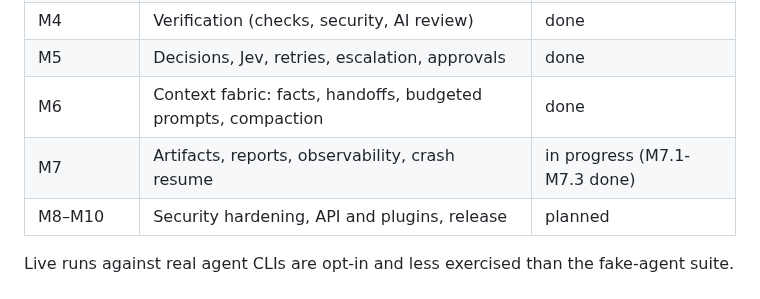
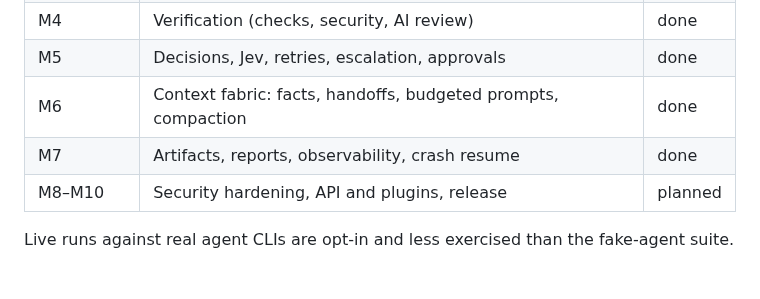
Before and after one commit to tanmoy162111/AIX, a Markdown page: README.md, the part around the change. Rendered like a GitHub page.

Commit message:
docs(progress): tick M7.9, M7 done; README status
Co-Authored-By: Claude Sonnet 5 <noreply@anthropic.com>

```diff
--- a/README.md
+++ b/README.md
@@ -152,7 +152,7 @@ progress is tracked in [`docs/playbook/PROGRESS.md`](docs/playbook/PROGRESS.md)
 | M4 | Verification (checks, security, AI review) | done |
 | M5 | Decisions, Jev, retries, escalation, approvals | done |
 | M6 | Context fabric: facts, handoffs, budgeted prompts, compaction | done |
-| M7 | Artifacts, reports, observability, crash resume | in progress (M7.1-M7.3 done) |
+| M7 | Artifacts, reports, observability, crash resume | done |
 | M8–M10 | Security hardening, API and plugins, release | planned |
 
 Live runs against real agent CLIs are opt-in and less exercised than the fake-agent suite.
```
Also changed, not shown: docs/playbook/PROGRESS.md (+1 -1 lines).
